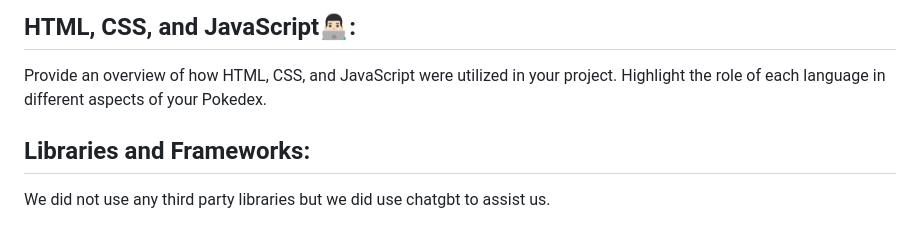
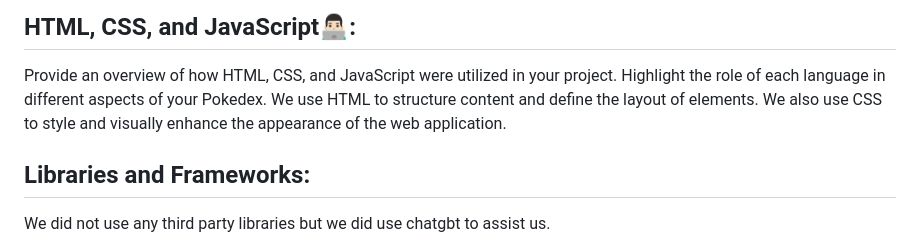
Before and after one commit to Youtube-1A-web-development/Youtube-1A-web-development.github.io, a Markdown page: README.md, the part around the change. Rendered like a GitHub page.

```diff
--- a/README.md
+++ b/README.md
@@ -33,6 +33,7 @@ We did not add any interactibe element other than the "load more" button😬
 HTML, CSS, and JavaScript👨🏻‍💻:
 -----------------------------
  Provide an overview of how HTML, CSS, and JavaScript were utilized in your project. Highlight the role of each language in different aspects of your Pokedex.
+ We use HTML to structure content and define the layout of elements. We also use CSS to style and visually enhance the appearance of the web application.
 
 Libraries and Frameworks:
 -------------------------
```
